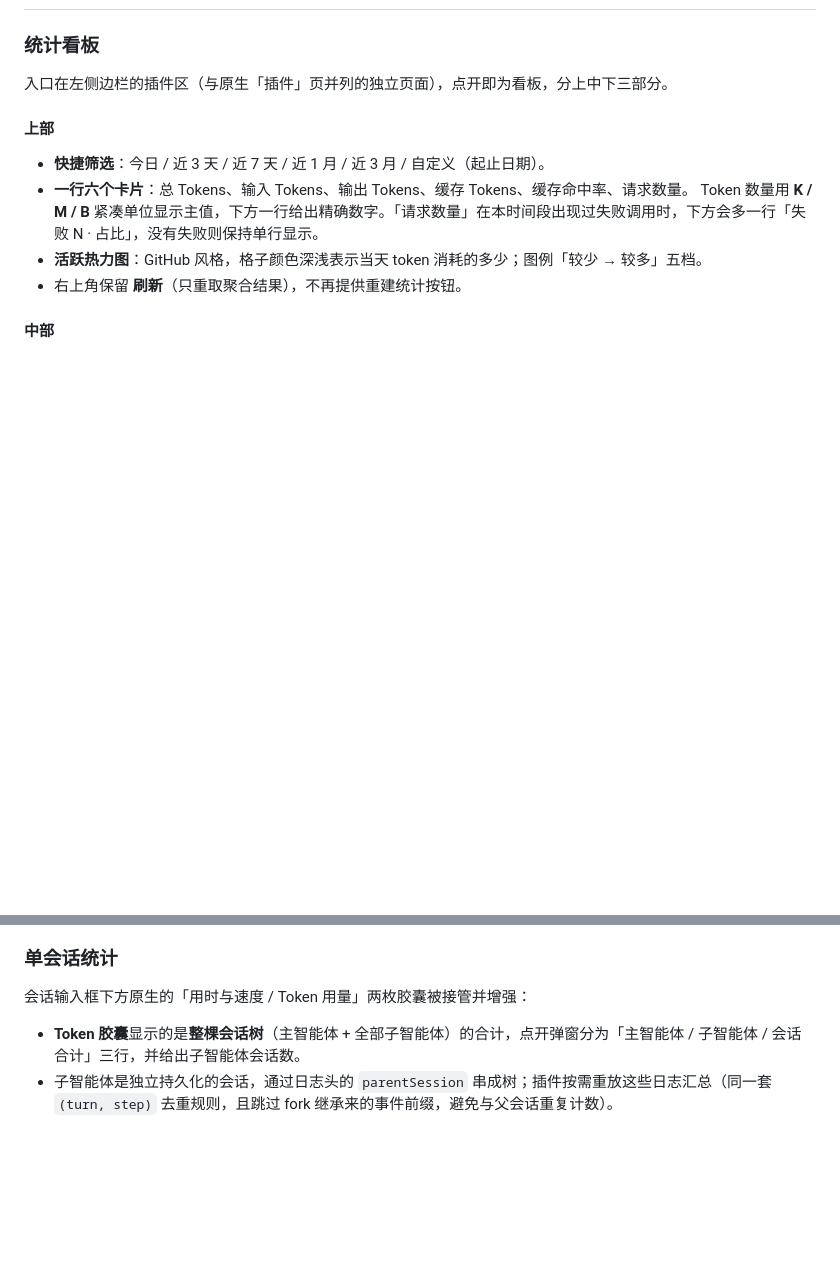
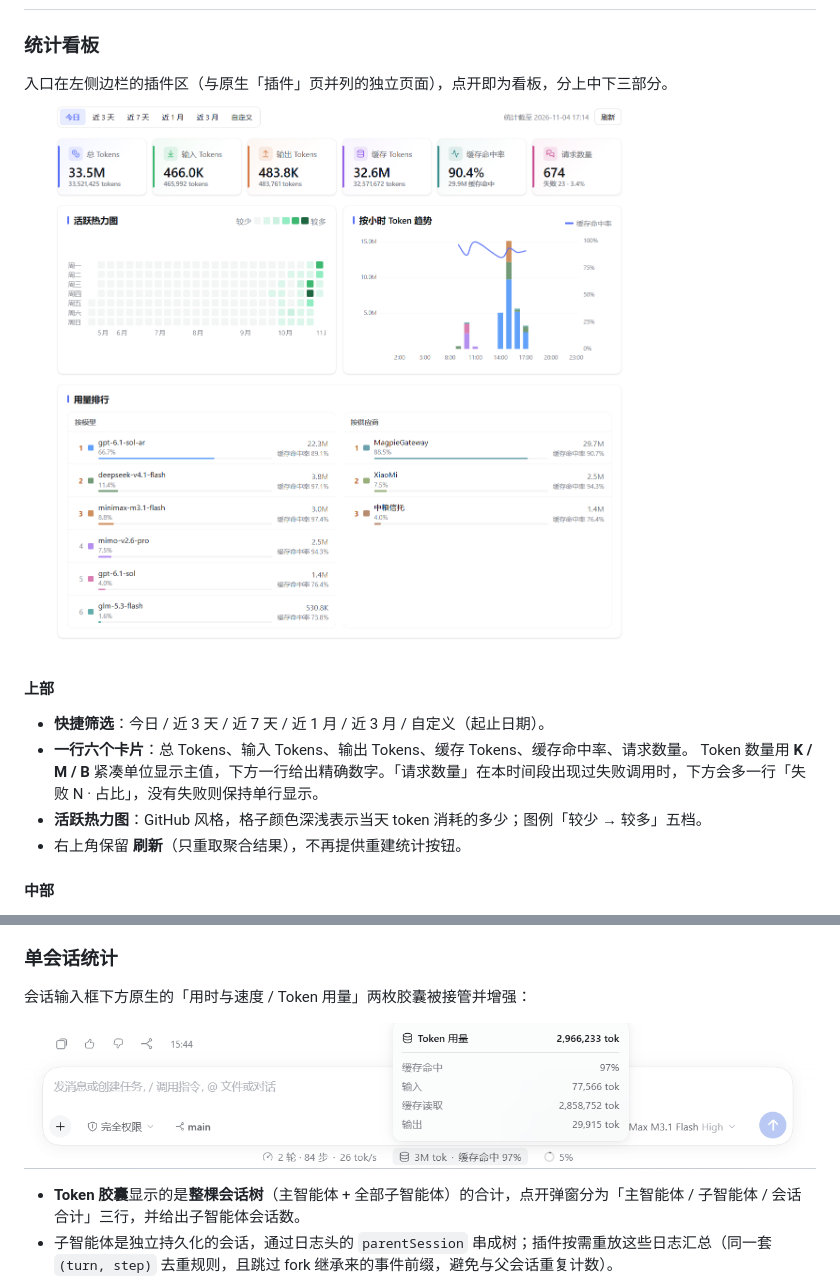
Before and after one commit to GaoHu1997/dsh-token-total, a Markdown page: README.md, 2 parts joined by grey strips. GitHub-like rendering; pictures changed too: assets/image-1.png (added), assets/image.png (added); blank space fills up the shorter version.

Commit message:
docs: move screenshots to assets/ and declare screenshots.json for the plugin marketplace

```diff
--- a/README.md
+++ b/README.md
@@ -15,6 +15,7 @@ DSH（DeepSeek Harness）Web 插件：**Token 用量统计看板** + **单会话
 ### 统计看板
 
 入口在左侧边栏的插件区（与原生「插件」页并列的独立页面），点开即为看板，分上中下三部分。
+![统计看板](assets/image.png)
 
 #### 上部
 
@@ -40,6 +41,8 @@ DSH（DeepSeek Harness）Web 插件：**Token 用量统计看板** + **单会话
 
 会话输入框下方原生的「用时与速度 / Token 用量」两枚胶囊被接管并增强：
 
+![单会话统计](assets/image-1.png)
+
 - **Token 胶囊**显示的是**整棵会话树**（主智能体 + 全部子智能体）的合计，点开弹窗分为「主智能体 / 子智能体 / 会话合计」三行，并给出子智能体会话数。
 - 子智能体是独立持久化的会话，通过日志头的 `parentSession` 串成树；插件按需重放这些日志汇总（同一套 `(turn, step)` 去重规则，且跳过 fork 继承来的事件前缀，避免与父会话重复计数）。
 - **会话 Token 明细始终开启**：未命中缓存、缓存读 / 写、输出分别列出；底部胶囊的缓存命中率始终显示两位小数。
```
Also changed, not shown: other parts of README.md (+1 -0 lines), assets/image-2.png (added), 1 other file.
